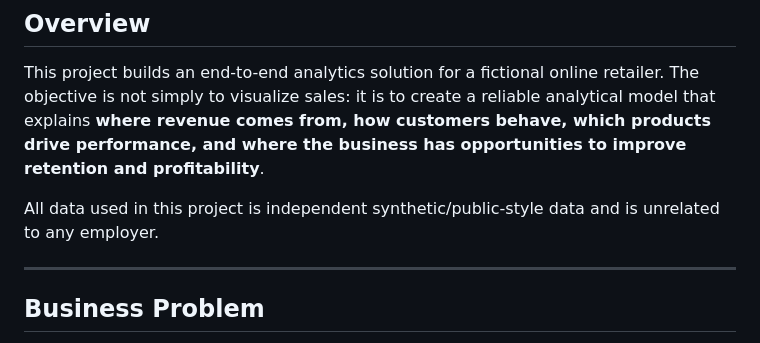
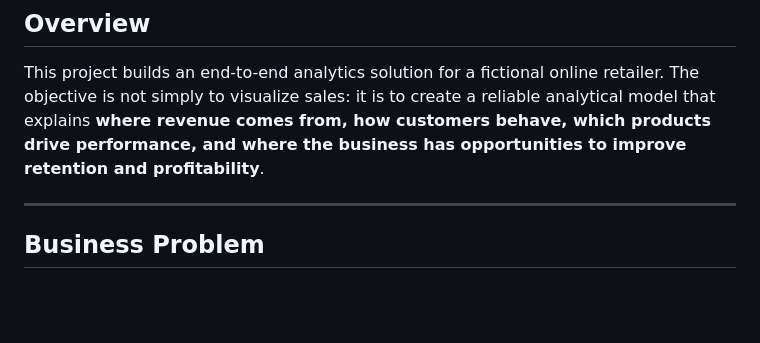
Before and after one commit to HussainAlsaeedi/HussainAlsaeedi, a Markdown page: projects/ecommerce-analytics/README.md, the part around the change. GitHub-like rendering; blank space fills up the shorter version.

Commit message:
Remove employer data disclaimer from e-commerce README

```diff
--- a/projects/ecommerce-analytics/README.md
+++ b/projects/ecommerce-analytics/README.md
@@ -5,8 +5,6 @@
 ## Overview
 
 This project builds an end-to-end analytics solution for a fictional online retailer. The objective is not simply to visualize sales: it is to create a reliable analytical model that explains **where revenue comes from, how customers behave, which products drive performance, and where the business has opportunities to improve retention and profitability**.
-
-All data used in this project is independent synthetic/public-style data and is unrelated to any employer.
 
 ---
 
```
